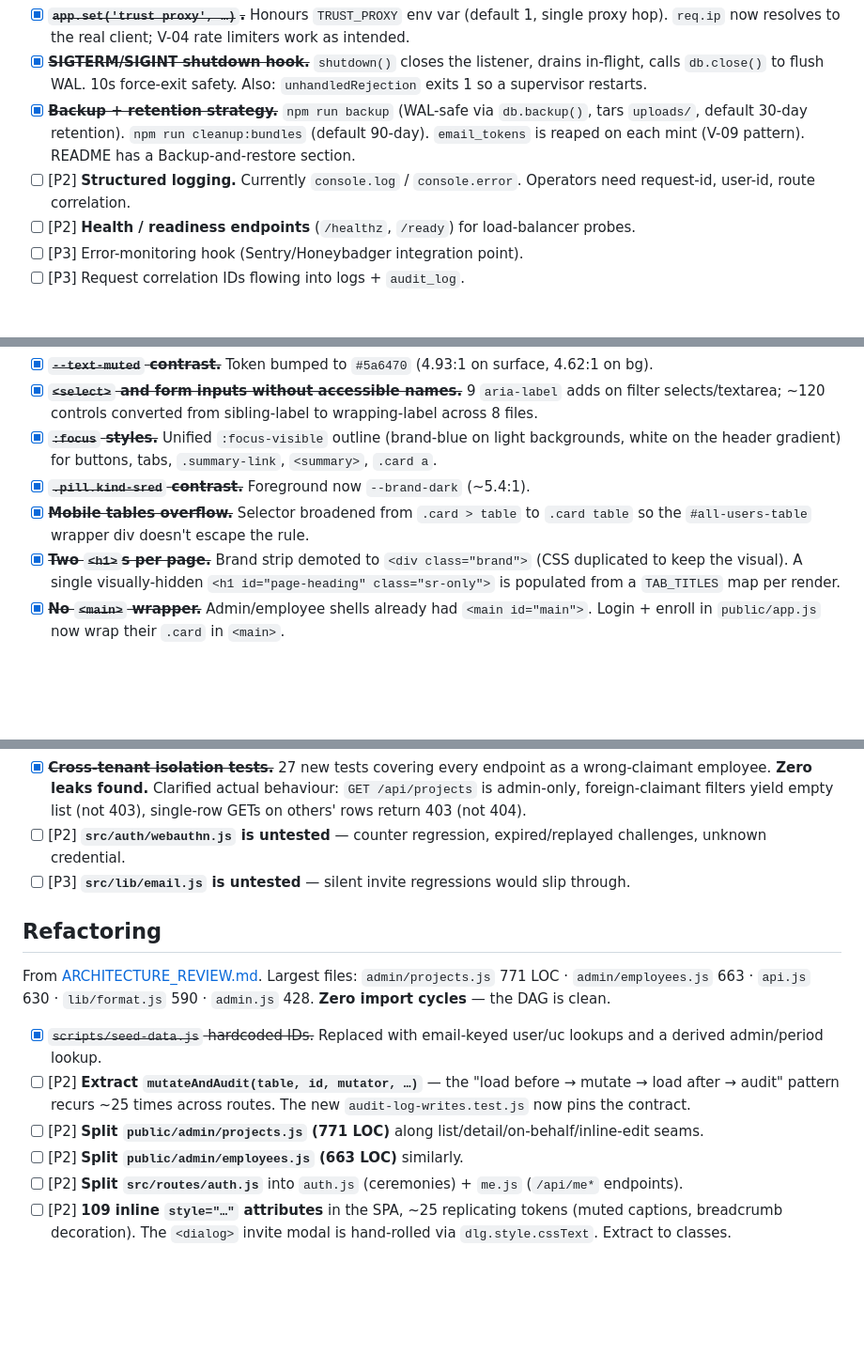
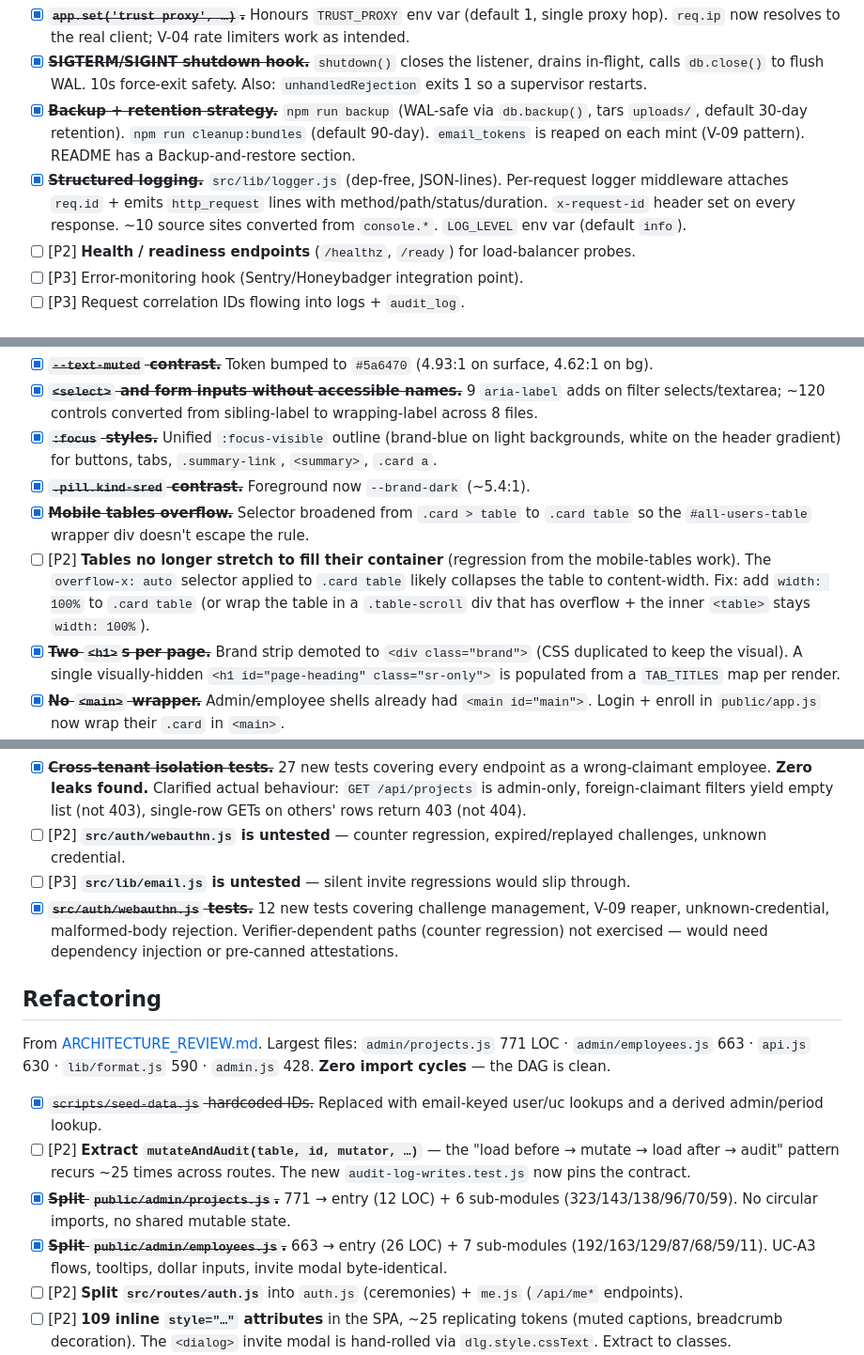
Before and after one commit to BramvdKroef/sred, a Markdown page: TODO.md, 3 parts joined by grey strips. Shown at 94% size. GitHub-like rendering; blank space fills up the shorter version.

Commit message:
Merge 4 P2 agent branches + update TODO (335/335 tests green)
- Split public/admin/projects.js (771 LOC) into entry + 6 sub-modules
  under public/admin/projects/ — no circular imports, no shared state.
- Split public/admin/employees.js (663 LOC) into entry + 7 sub-modules
  under public/admin/employees/ — UC-A3, tooltips, dollar inputs,
  invite modal byte-identical.
- WebAuthn tests (12 new): challenge management, V-09 reaper, unknown-
  credential path, malformed-body rejection. Verifier-dependent paths
  noted as out of unit-test reach.
- Structured logging: src/lib/logger.js (dep-free, JSON-lines), per-
  request logger middleware, x-request-id header on every response.
  ~10 source sites converted from console.*. LOG_LEVEL env var.

Two more agents in this batch (T661 line numbers, mutateAndAudit) had
their reports stall with the stale-monitor pattern — work is in
worktrees, will fold into the next sweep.

Also adds the regression TODO entry: tables no longer stretch to fill
their container after the mobile-tables overflow:auto pass.

Co-Authored-By: Claude Opus 4.7 (1M context) <noreply@anthropic.com>

```diff
--- a/TODO.md
+++ b/TODO.md
@@ -11,7 +11,7 @@ From [PRODUCTION_READINESS_REVIEW.md](PRODUCTION_READINESS_REVIEW.md). Verdict:
 - [x] ~~**`app.set('trust proxy', …)`.**~~ Honours `TRUST_PROXY` env var (default 1, single proxy hop). `req.ip` now resolves to the real client; V-04 rate limiters work as intended.
 - [x] ~~**SIGTERM/SIGINT shutdown hook.**~~ `shutdown()` closes the listener, drains in-flight, calls `db.close()` to flush WAL. 10s force-exit safety. Also: `unhandledRejection` exits 1 so a supervisor restarts.
 - [x] ~~**Backup + retention strategy.**~~ `npm run backup` (WAL-safe via `db.backup()`, tars `uploads/`, default 30-day retention). `npm run cleanup:bundles` (default 90-day). `email_tokens` is reaped on each mint (V-09 pattern). README has a Backup-and-restore section.
-- [ ] [P2] **Structured logging.** Currently `console.log` / `console.error`. Operators need request-id, user-id, route correlation.
+- [x] ~~**Structured logging.**~~ `src/lib/logger.js` (dep-free, JSON-lines). Per-request logger middleware attaches `req.id` + emits `http_request` lines with method/path/status/duration. `x-request-id` header set on every response. ~10 source sites converted from `console.*`. `LOG_LEVEL` env var (default `info`).
 - [ ] [P2] **Health / readiness endpoints** (`/healthz`, `/ready`) for load-balancer probes.
 - [ ] [P3] Error-monitoring hook (Sentry/Honeybadger integration point).
 - [ ] [P3] Request correlation IDs flowing into logs + `audit_log`.
@@ -25,6 +25,7 @@ From [VISUAL_DESIGN_REVIEW.md](VISUAL_DESIGN_REVIEW.md) and [RENDER_REVIEW.md](R
 - [x] ~~**`:focus` styles.**~~ Unified `:focus-visible` outline (brand-blue on light backgrounds, white on the header gradient) for buttons, tabs, `.summary-link`, `<summary>`, `.card a`.
 - [x] ~~**`.pill.kind-sred` contrast.**~~ Foreground now `--brand-dark` (~5.4:1).
 - [x] ~~**Mobile tables overflow.**~~ Selector broadened from `.card > table` to `.card table` so the `#all-users-table` wrapper div doesn't escape the rule.
+- [ ] [P2] **Tables no longer stretch to fill their container** (regression from the mobile-tables work). The `overflow-x: auto` selector applied to `.card table` likely collapses the table to content-width. Fix: add `width: 100%` to `.card table` (or wrap the table in a `.table-scroll` div that has overflow + the inner `<table>` stays `width: 100%`).
 - [x] ~~**Two `<h1>`s per page.**~~ Brand strip demoted to `<div class="brand">` (CSS duplicated to keep the visual). A single visually-hidden `<h1 id="page-heading" class="sr-only">` is populated from a `TAB_TITLES` map per render.
 - [x] ~~**No `<main>` wrapper.**~~ Admin/employee shells already had `<main id="main">`. Login + enroll in `public/app.js` now wrap their `.card` in `<main>`.
 - [x] ~~**`.loading` and `.error-banner` contrast.**~~ `.loading` uses `--text-muted` now; `.error-banner` text bumped to `#8a2521` (~7:1).
@@ -143,6 +144,7 @@ From [SRED_DOMAIN_REVIEW.md](SRED_DOMAIN_REVIEW.md). **The agent did this withou
 - [x] ~~**Cross-tenant isolation tests.**~~ 27 new tests covering every endpoint as a wrong-claimant employee. **Zero leaks found.** Clarified actual behaviour: `GET /api/projects` is admin-only, foreign-claimant filters yield empty list (not 403), single-row GETs on others' rows return 403 (not 404).
 - [ ] [P2] **`src/auth/webauthn.js` is untested** — counter regression, expired/replayed challenges, unknown credential.
 - [ ] [P3] **`src/lib/email.js` is untested** — silent invite regressions would slip through.
+- [x] ~~**`src/auth/webauthn.js` tests.**~~ 12 new tests covering challenge management, V-09 reaper, unknown-credential, malformed-body rejection. Verifier-dependent paths (counter regression) not exercised — would need dependency injection or pre-canned attestations.
 
 ## Refactoring
 
@@ -150,8 +152,8 @@ From [ARCHITECTURE_REVIEW.md](ARCHITECTURE_REVIEW.md). Largest files: `admin/pro
 
 - [x] ~~`scripts/seed-data.js` hardcoded IDs.~~ Replaced with email-keyed user/uc lookups and a derived admin/period lookup.
 - [ ] [P2] **Extract `mutateAndAudit(table, id, mutator, …)`** — the "load before → mutate → load after → audit" pattern recurs ~25 times across routes. The new `audit-log-writes.test.js` now pins the contract.
-- [ ] [P2] **Split `public/admin/projects.js` (771 LOC)** along list/detail/on-behalf/inline-edit seams.
-- [ ] [P2] **Split `public/admin/employees.js` (663 LOC)** similarly.
+- [x] ~~**Split `public/admin/projects.js`.**~~ 771 → entry (12 LOC) + 6 sub-modules (323/143/138/96/70/59). No circular imports, no shared mutable state.
+- [x] ~~**Split `public/admin/employees.js`.**~~ 663 → entry (26 LOC) + 7 sub-modules (192/163/129/87/68/59/11). UC-A3 flows, tooltips, dollar inputs, invite modal byte-identical.
 - [ ] [P2] **Split `src/routes/auth.js`** into `auth.js` (ceremonies) + `me.js` (`/api/me*` endpoints).
 - [ ] [P2] **109 inline `style="…"` attributes** in the SPA, ~25 replicating tokens (muted captions, breadcrumb decoration). The `<dialog>` invite modal is hand-rolled via `dlg.style.cssText`. Extract to classes.
 - [ ] [P2] **Status pill mapping inconsistency** across `admin/projects.js`, `admin/employees.js`, `api.js` — user/attachment "active" status is rendered four different ways. Pull into a single helper.
```
